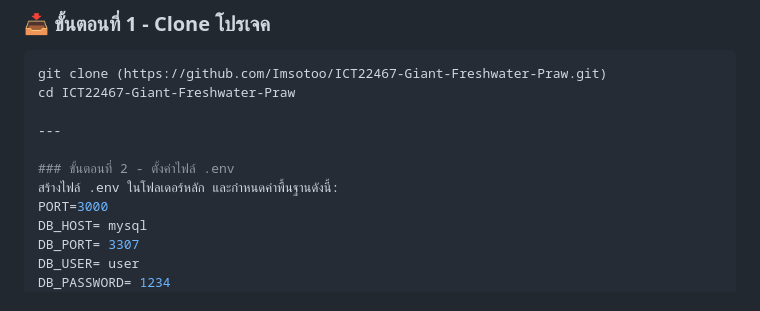
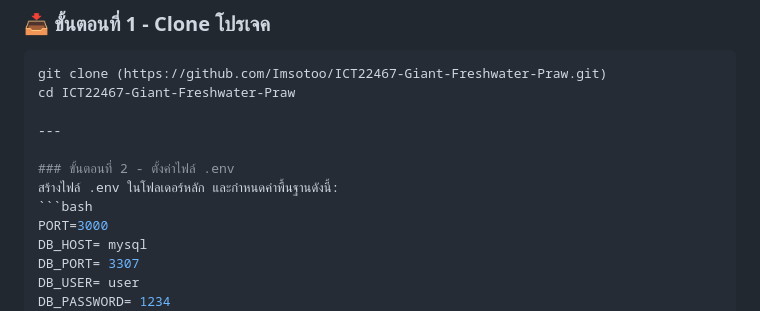
Before and after one commit to Imsotoo/ICT22467, a Markdown page: README.md, the part around the change. Rendered like a GitHub page.

Commit message:
Update README with .env setup instructions
Add environment variable configuration to README

````diff
--- a/README.md
+++ b/README.md
@@ -35,6 +35,7 @@ cd ICT22467-Giant-Freshwater-Praw
 
 ### ขั้นตอนที่ 2 - ตั้งค่าไฟล์ .env
 สร้างไฟล์ .env ในโฟลเดอร์หลัก และกำหนดค่าพื้นฐานดังนี้:
+```bash
 PORT=3000
 DB_HOST= mysql
 DB_PORT= 3307
````
